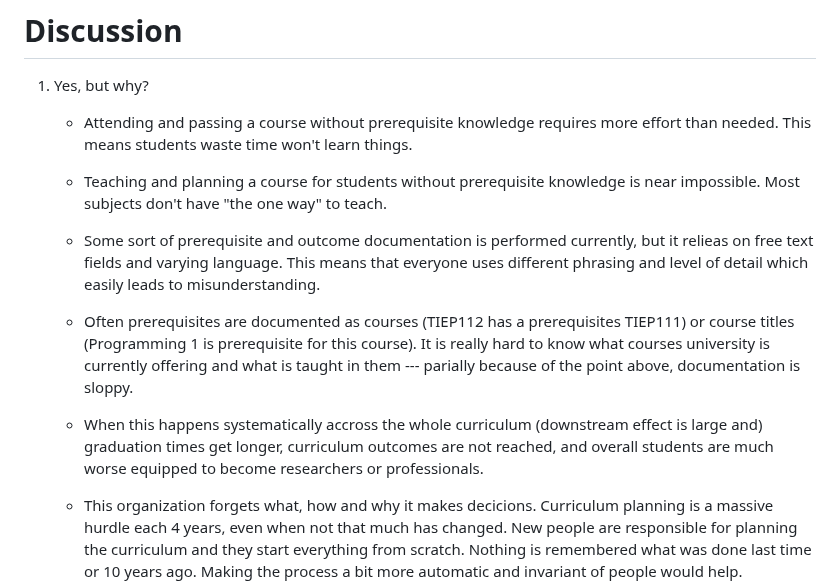
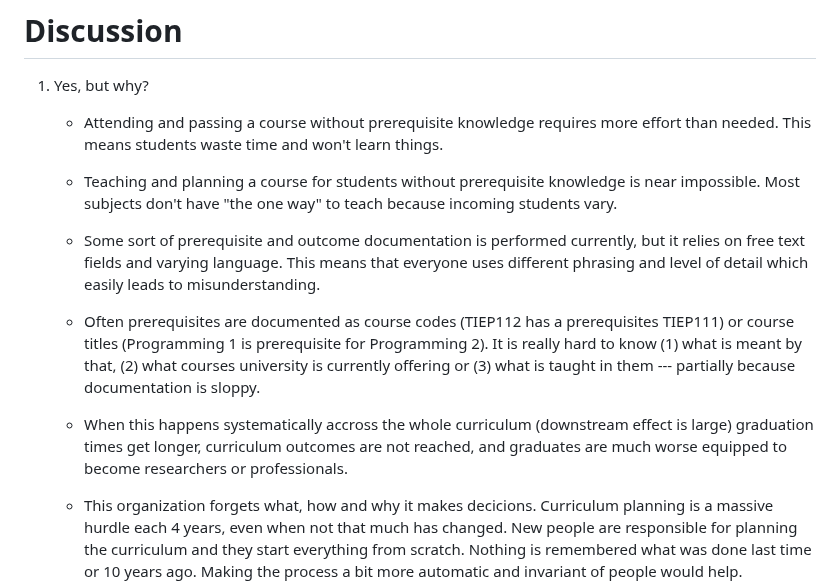
Before and after one commit to teemupaloniemi/gronto, a Markdown page: README.md, the part around the change. Drawn GitHub-style.

Commit message:
fix: Spelling in docs.

```diff
--- a/README.md
+++ b/README.md
@@ -25,26 +25,28 @@ solvers](https://en.wikipedia.org/wiki/Satisfiability_modulo_theories).
 1. Yes, but why?
 
    - Attending and passing a course without prerequisite knowledge requires
-     more effort than needed. This means students waste time won't learn things.
+     more effort than needed. This means students waste time and won't learn
+     things.
 
    - Teaching and planning a course for students without prerequisite knowledge
-     is near impossible. Most subjects don't have "the one way" to teach.
+     is near impossible. Most subjects don't have "the one way" to teach
+     because incoming students vary.
 
    - Some sort of prerequisite and outcome documentation is performed
-     currently, but it relieas on free text fields and varying language. This
+     currently, but it relies on free text fields and varying language. This
      means that everyone uses different phrasing and level of detail which
      easily leads to misunderstanding.
 
-   - Often prerequisites are documented as courses (TIEP112 has a prerequisites
-     TIEP111) or course titles (Programming 1 is prerequisite for this course).
-     It is really hard to know what courses university is currently offering
-     and what is taught in them --- parially because of the point above,
-     documentation is sloppy.
+   - Often prerequisites are documented as course codes (TIEP112 has a
+     prerequisites TIEP111) or course titles (Programming 1 is prerequisite for
+     Programming 2). It is really hard to know (1) what is meant by that, (2)
+     what courses university is currently offering or (3) what is taught in
+     them --- partially because documentation is sloppy.
 
    - When this happens systematically accross the whole curriculum (downstream
-     effect is large and) graduation times get longer, curriculum outcomes are
-     not reached, and overall students are much worse equipped to become
-     researchers or professionals.
+     effect is large) graduation times get longer, curriculum outcomes are not
+     reached, and graduates are much worse equipped to become researchers or
+     professionals.
 
    - This organization forgets what, how and why it makes decicions. Curriculum
      planning is a massive hurdle each 4 years, even when not that much has
```
